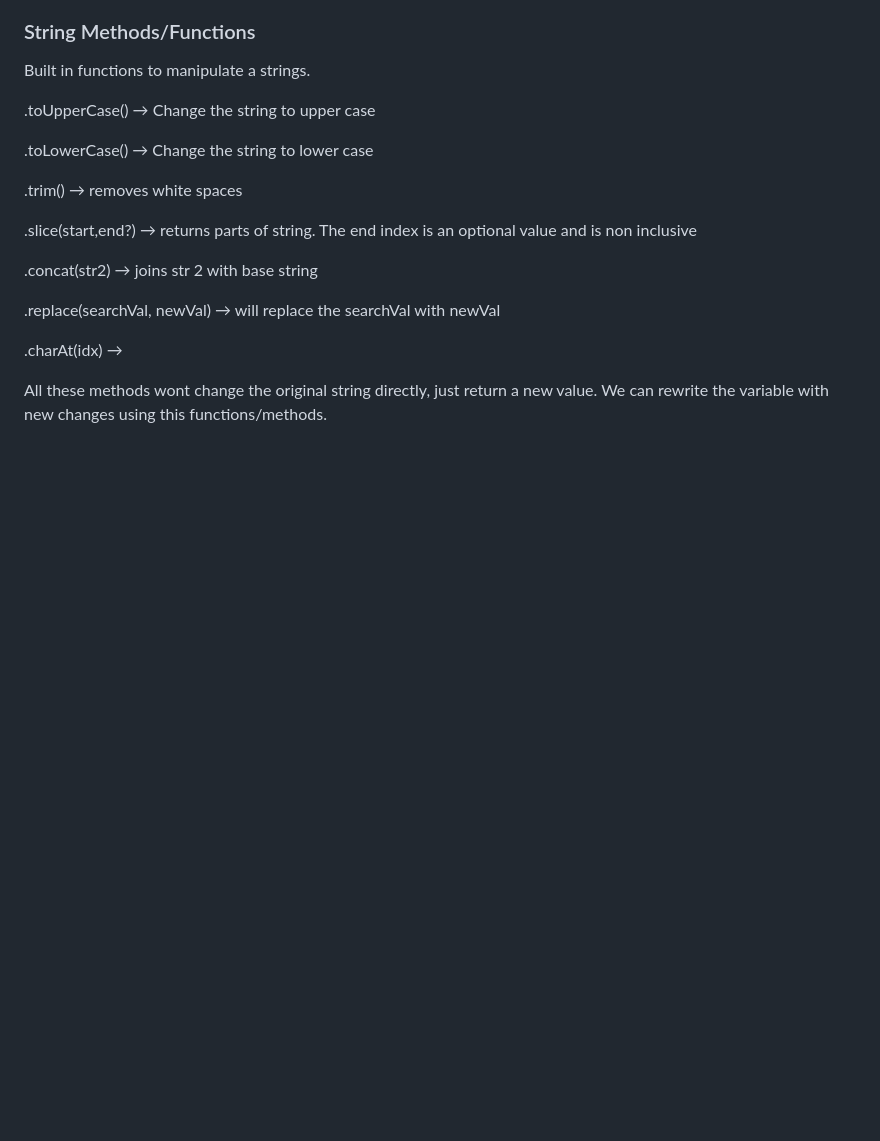
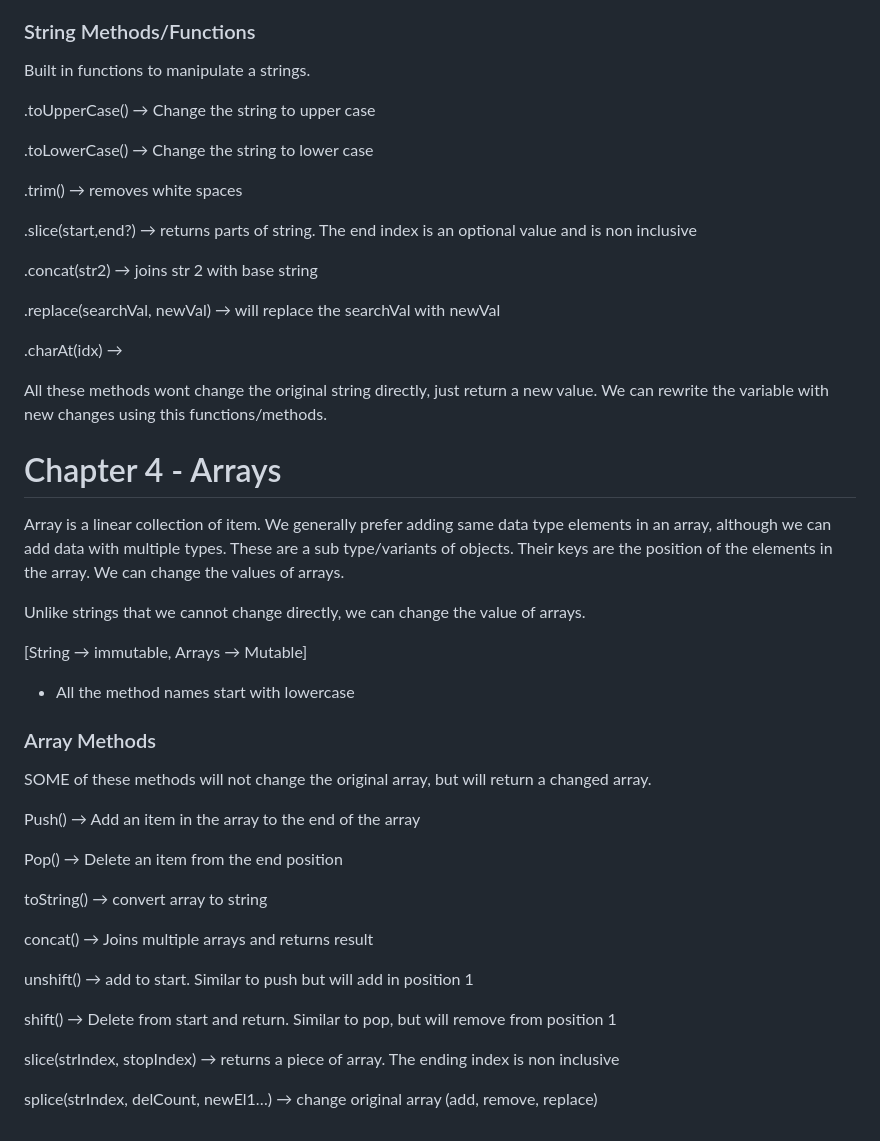
Before and after one commit to YashwanthRaj/JavaScript-Coursework, a Markdown page: README.md, the part around the change. Drawn GitHub-style; blank space fills up the shorter version.

```diff
--- a/README.md
+++ b/README.md
@@ -186,3 +186,33 @@ Built in functions to manipulate a strings.
 .charAt(idx) →
 
 All these methods wont change the original string directly, just return a new value. We can rewrite the variable with new changes using this functions/methods.
+
+# Chapter 4 - Arrays
+
+Array is a linear collection of item. We generally prefer adding same data type elements in an array, although we can add data with multiple types. These are a sub type/variants of objects. Their keys are the position of the elements in the array. We can change the values of arrays.
+
+Unlike strings that we cannot change directly, we can change the value of arrays.
+
+[String → immutable, Arrays → Mutable]
+
+* All the method names start with lowercase
+
+### Array Methods
+
+SOME of these methods will not change the original array, but will return a changed array.
+
+Push()  → Add an item in the array to the end of the array
+
+Pop() → Delete an item from the end position
+
+toString() → convert array to string
+
+concat() → Joins multiple arrays and returns result
+
+unshift() → add to start. Similar to push but will add in position 1
+
+shift() → Delete from start and return. Similar to pop, but will remove from position 1
+
+slice(strIndex, stopIndex) → returns a piece of array. The ending index is non inclusive
+
+splice(strIndex, delCount, newEl1…) → change original array (add, remove, replace)
```
